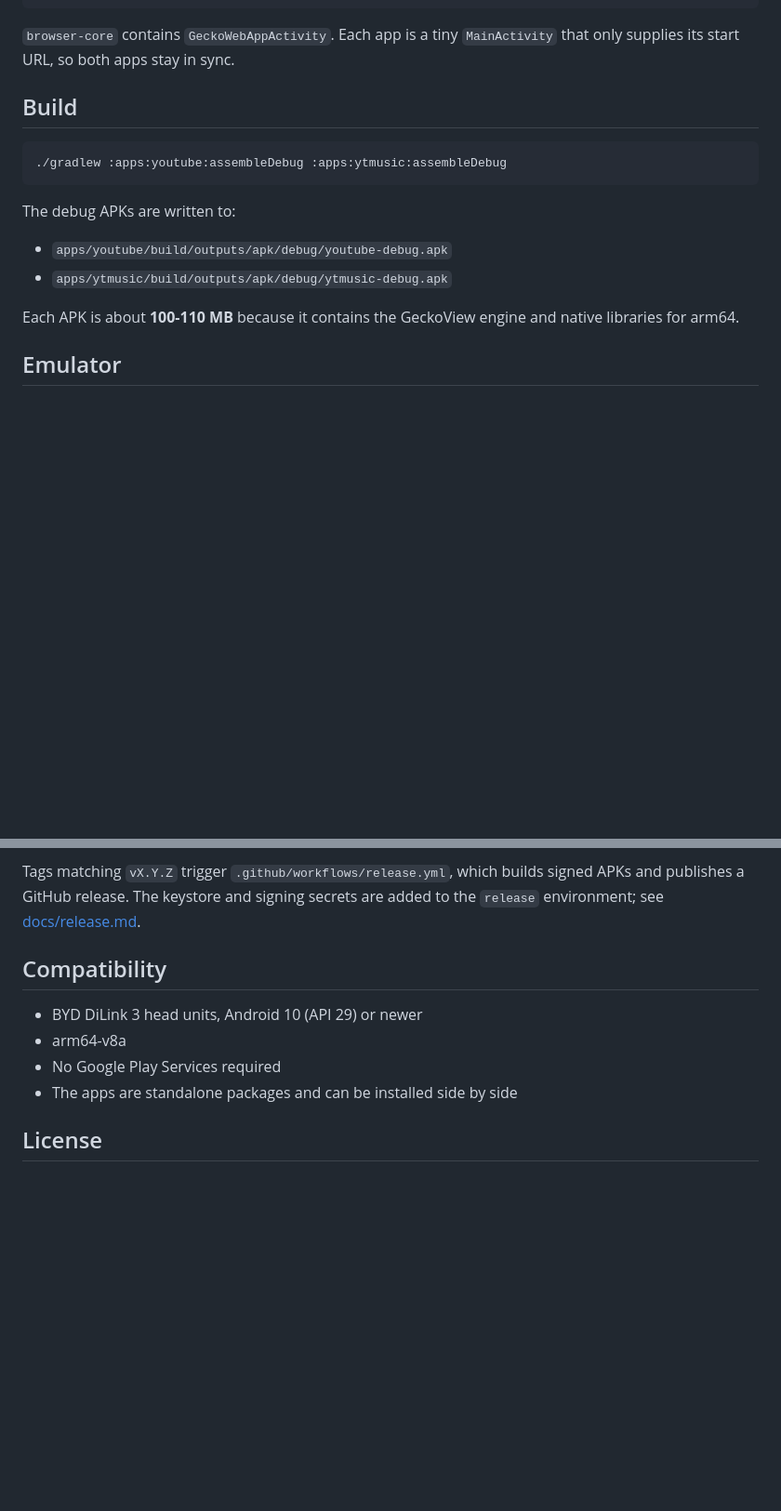
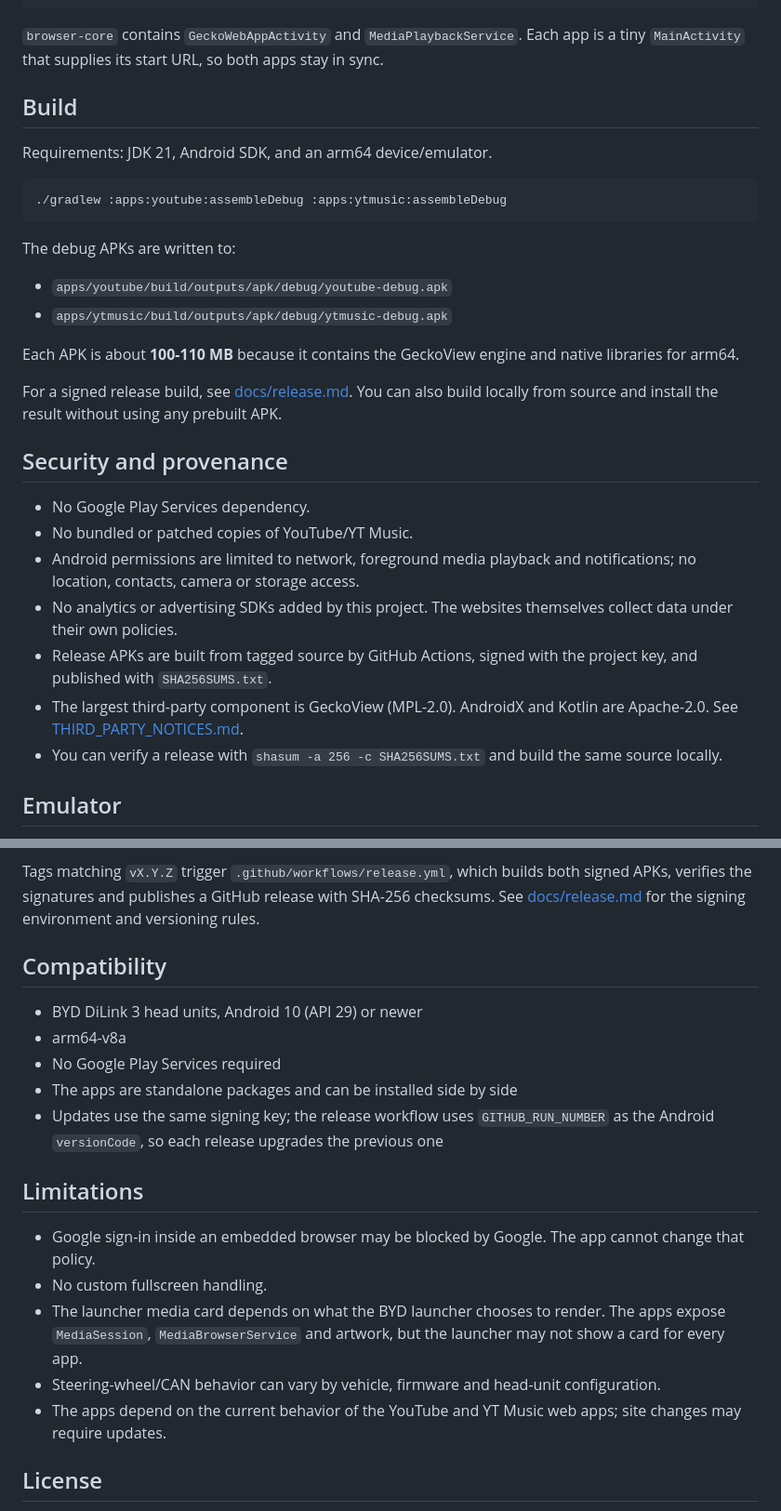
Before and after one commit to theolm/byd-apps, a Markdown page: README.md, 2 parts joined by grey strips. Shown at 93% size. Rendered like a GitHub page; blank space fills up the shorter version.

````diff
--- a/README.md
+++ b/README.md
@@ -37,10 +78,13 @@ apps/ytmusic/       YT Music BYD: start URL, icon and launcher
 tools/emu.sh        DiLink 3 emulator workbench
 ```
 
-`browser-core` contains `GeckoWebAppActivity`. Each app is a tiny `MainActivity`
-that only supplies its start URL, so both apps stay in sync.
+`browser-core` contains `GeckoWebAppActivity` and `MediaPlaybackService`. Each
+app is a tiny `MainActivity` that supplies its start URL, so both apps stay in
+sync.
 
 ## Build
+
+Requirements: JDK 21, Android SDK, and an arm64 device/emulator.
 
 ```bash
 ./gradlew :apps:youtube:assembleDebug :apps:ytmusic:assembleDebug
@@ -53,6 +97,25 @@ The debug APKs are written to:
 
 Each APK is about **100-110 MB** because it contains the GeckoView engine and
 native libraries for arm64.
+
+For a signed release build, see [docs/release.md](docs/release.md). You can
+also build locally from source and install the result without using any
+prebuilt APK.
+
+## Security and provenance
+
+- No Google Play Services dependency.
+- No bundled or patched copies of YouTube/YT Music.
+- Android permissions are limited to network, foreground media playback and
+  notifications; no location, contacts, camera or storage access.
+- No analytics or advertising SDKs added by this project. The websites
+  themselves collect data under their own policies.
+- Release APKs are built from tagged source by GitHub Actions, signed with the
+  project key, and published with `SHA256SUMS.txt`.
+- The largest third-party component is GeckoView (MPL-2.0). AndroidX and Kotlin
+  are Apache-2.0. See [THIRD_PARTY_NOTICES.md](THIRD_PARTY_NOTICES.md).
+- You can verify a release with `shasum -a 256 -c SHA256SUMS.txt` and build the
+  same source locally.
 
 ## Emulator
 
@@ -75,6 +141,7 @@ See [docs/emulator.md](docs/emulator.md) for the full command list and limits.
 Tags matching `vX.Y.Z` trigger `.github/workflows/release.yml`, which builds
-signed APKs and publishes a GitHub release. The keystore and signing secrets
-are added to the `release` environment; see [docs/release.md](docs/release.md).
+both signed APKs, verifies the signatures and publishes a GitHub release with
+SHA-256 checksums. See [docs/release.md](docs/release.md) for the signing
+environment and versioning rules.
 
 ## Compatibility
 
@@ -82,6 +149,22 @@ are added to the `release` environment; see [docs/release.md](docs/release.md).
 - arm64-v8a
 - No Google Play Services required
 - The apps are standalone packages and can be installed side by side
+- Updates use the same signing key; the release workflow uses
+  `GITHUB_RUN_NUMBER` as the Android `versionCode`, so each release upgrades
+  the previous one
+
+## Limitations
+
+- Google sign-in inside an embedded browser may be blocked by Google. The app
+  cannot change that policy.
+- No custom fullscreen handling.
+- The launcher media card depends on what the BYD launcher chooses to render.
+  The apps expose `MediaSession`, `MediaBrowserService` and artwork, but the
+  launcher may not show a card for every app.
+- Steering-wheel/CAN behavior can vary by vehicle, firmware and head-unit
+  configuration.
+- The apps depend on the current behavior of the YouTube and YT Music web apps;
+  site changes may require updates.
 
 ## License
 
````
Also changed, not shown: other parts of README.md (+55 -11 lines), docs/screenshots/youtube.png (added), docs/screenshots/ytmusic.png (added).
